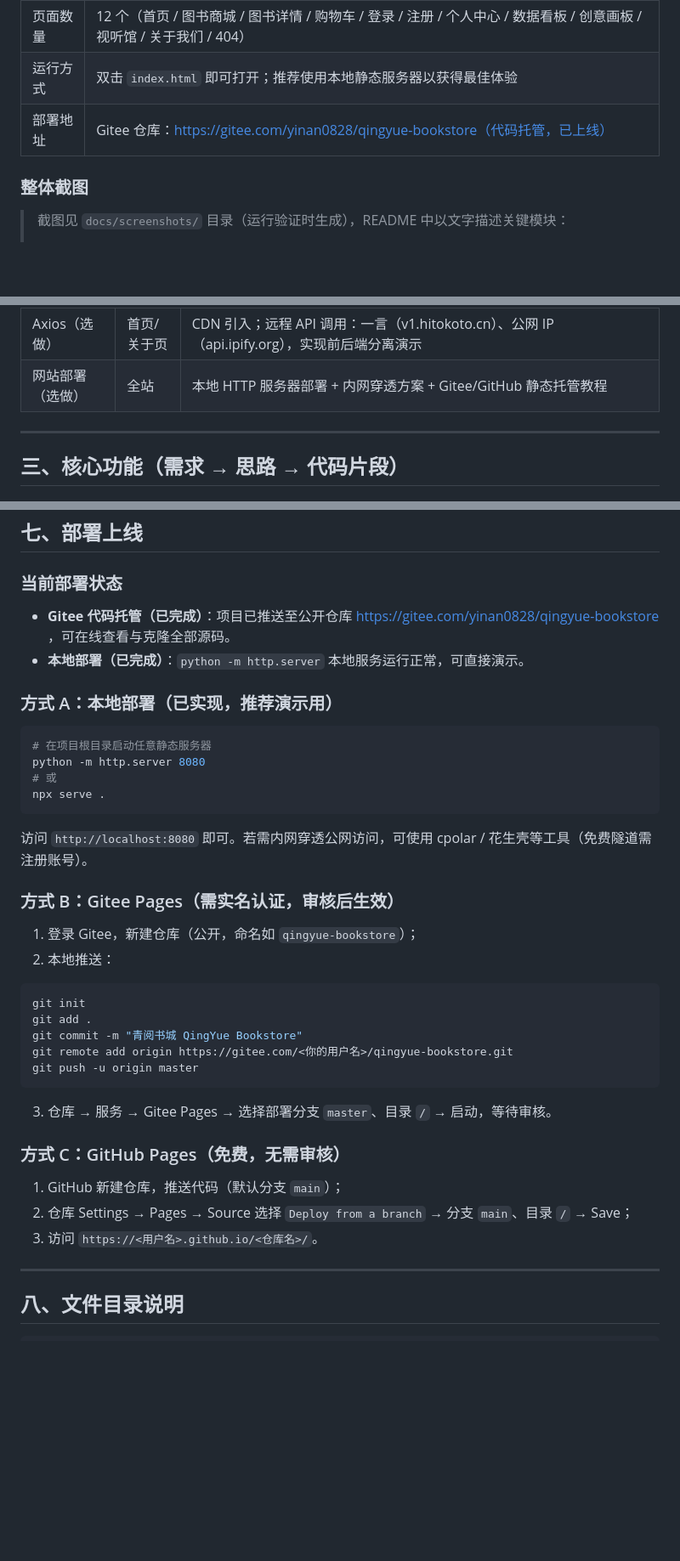
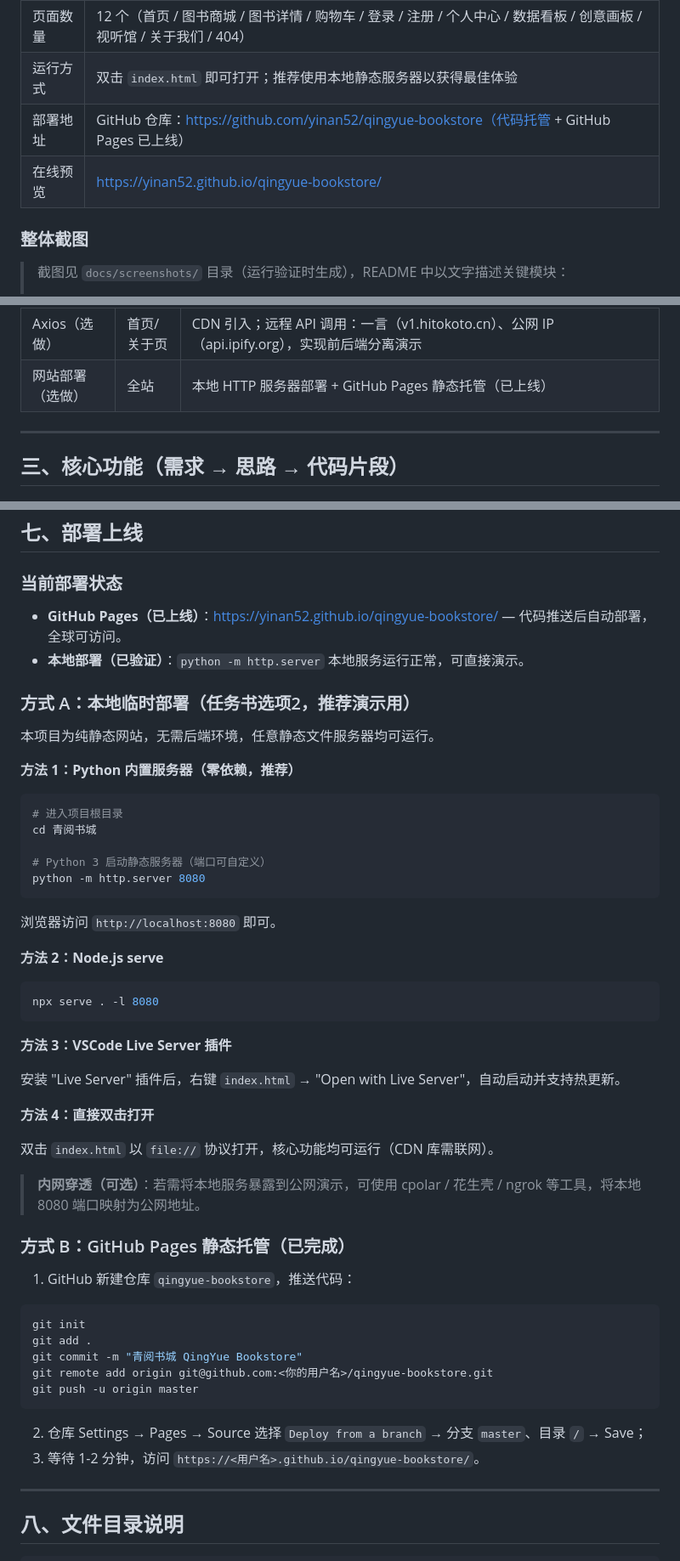
Before and after one commit to yinan52/qingyue-bookstore, a Markdown page: README.md, 3 parts joined by grey strips. Shown at 85% size. Drawn GitHub-style; blank space fills up the shorter version.

Commit message:
docs: 更新README部署说明，移除Gitee引用，完善本地部署步骤

````diff
--- a/README.md
+++ b/README.md
@@ -18,7 +18,8 @@
 | 项目类型 | 纯前端静态网站（无后端，数据本地化 + 免费开源 API） |
 | 页面数量 | 12 个（首页 / 图书商城 / 图书详情 / 购物车 / 登录 / 注册 / 个人中心 / 数据看板 / 创意画板 / 视听馆 / 关于我们 / 404） |
 | 运行方式 | 双击 `index.html` 即可打开；推荐使用本地静态服务器以获得最佳体验 |
-| 部署地址 | Gitee 仓库：https://gitee.com/yinan0828/qingyue-bookstore（代码托管，已上线） |
+| 部署地址 | GitHub 仓库：https://github.com/yinan52/qingyue-bookstore（代码托管 + GitHub Pages 已上线） |
+| 在线预览 | https://yinan52.github.io/qingyue-bookstore/ |
 
 ### 整体截图
 
@@ -45,7 +46,7 @@
 | Element Plus（必做） | 首页/个人中心 | `el-carousel` 轮播；`el-menu` 折叠导航；`el-form` 表单；`el-button`、`el-input`；CDN 引入 + Layout 响应式 |
 | Vue3（选做） | 购物车/个人中心 | CDN 引入；`createApp` 组件化；`v-model` 响应式数据绑定；`computed` 计算属性（合计/全选）；`methods` 事件方法 |
 | Axios（选做） | 首页/关于页 | CDN 引入；远程 API 调用：一言（v1.hitokoto.cn）、公网 IP（api.ipify.org），实现前后端分离演示 |
-| 网站部署（选做） | 全站 | 本地 HTTP 服务器部署 + 内网穿透方案 + Gitee/GitHub 静态托管教程 |
+| 网站部署（选做） | 全站 | 本地 HTTP 服务器部署 + GitHub Pages 静态托管（已上线） |
 
 ---
 
@@ -164,40 +165,55 @@ const sorted = Object.entries(pubMap).sort((a, b) => b[1] - a[1]).slice(0, 6);
 
 ### 当前部署状态
 
-- **Gitee 代码托管（已完成）**：项目已推送至公开仓库 https://gitee.com/yinan0828/qingyue-bookstore ，可在线查看与克隆全部源码。
-- **本地部署（已完成）**：`python -m http.server` 本地服务运行正常，可直接演示。
+- **GitHub Pages（已上线）**：https://yinan52.github.io/qingyue-bookstore/ — 代码推送后自动部署，全球可访问。
+- **本地部署（已验证）**：`python -m http.server` 本地服务运行正常，可直接演示。
 
-### 方式 A：本地部署（已实现，推荐演示用）
+### 方式 A：本地临时部署（任务书选项2，推荐演示用）
+
+本项目为纯静态网站，无需后端环境，任意静态文件服务器均可运行。
+
+**方法 1：Python 内置服务器（零依赖，推荐）**
 
 ```bash
-# 在项目根目录启动任意静态服务器
+# 进入项目根目录
+cd 青阅书城
+
+# Python 3 启动静态服务器（端口可自定义）
 python -m http.server 8080
-# 或
-npx serve .
 ```
 
-访问 `http://localhost:8080` 即可。若需内网穿透公网访问，可使用 cpolar / 花生壳等工具（免费隧道需注册账号）。
+浏览器访问 `http://localhost:8080` 即可。
 
-### 方式 B：Gitee Pages（需实名认证，审核后生效）
+**方法 2：Node.js serve**
 
-1. 登录 Gitee，新建仓库（公开，命名如 `qingyue-bookstore`）；
-2. 本地推送：
+```bash
+npx serve . -l 8080
+```
+
+**方法 3：VSCode Live Server 插件**
+
+安装 "Live Server" 插件后，右键 `index.html` → "Open with Live Server"，自动启动并支持热更新。
+
+**方法 4：直接双击打开**
+
+双击 `index.html` 以 `file://` 协议打开，核心功能均可运行（CDN 库需联网）。
+
+> **内网穿透（可选）**：若需将本地服务暴露到公网演示，可使用 cpolar / 花生壳 / ngrok 等工具，将本地 8080 端口映射为公网地址。
+
+### 方式 B：GitHub Pages 静态托管（已完成）
+
+1. GitHub 新建仓库 `qingyue-bookstore`，推送代码：
 
 ```bash
 git init
 git add .
 git commit -m "青阅书城 QingYue Bookstore"
-git remote add origin https://gitee.com/<你的用户名>/qingyue-bookstore.git
+git remote add origin git@github.com:<你的用户名>/qingyue-bookstore.git
 git push -u origin master
 ```
 
-3. 仓库 → 服务 → Gitee Pages → 选择部署分支 `master`、目录 `/` → 启动，等待审核。
-
-### 方式 C：GitHub Pages（免费，无需审核）
-
-1. GitHub 新建仓库，推送代码（默认分支 `main`）；
-2. 仓库 Settings → Pages → Source 选择 `Deploy from a branch` → 分支 `main`、目录 `/` → Save；
-3. 访问 `https://<用户名>.github.io/<仓库名>/`。
+2. 仓库 Settings → Pages → Source 选择 `Deploy from a branch` → 分支 `master`、目录 `/` → Save；
+3. 等待 1-2 分钟，访问 `https://<用户名>.github.io/qingyue-bookstore/`。
 
 ---
 
````
